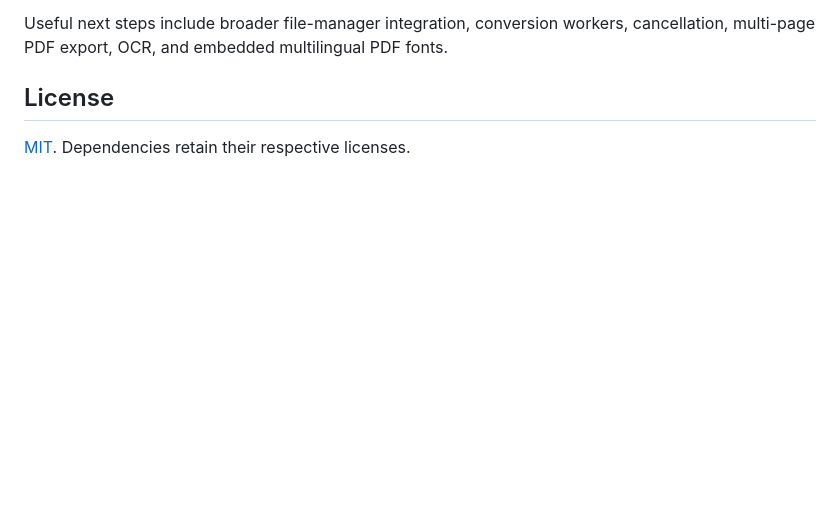
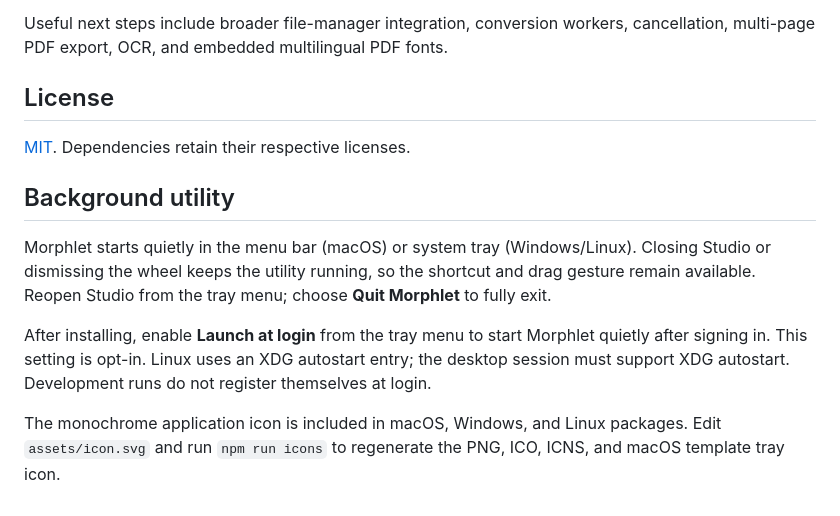
Before and after one commit to the-mayankjha/morphlet, a Markdown page: README.md, the part around the change. GitHub-like rendering; blank space fills up the shorter version.

Commit message:
feat: add app icons and persistent background utility mode

```diff
--- a/README.md
+++ b/README.md
@@ -221,3 +221,11 @@ Useful next steps include broader file-manager integration, conversion workers,
 ## License
 
 [MIT](LICENSE). Dependencies retain their respective licenses.
+
+## Background utility
+
+Morphlet starts quietly in the menu bar (macOS) or system tray (Windows/Linux). Closing Studio or dismissing the wheel keeps the utility running, so the shortcut and drag gesture remain available. Reopen Studio from the tray menu; choose **Quit Morphlet** to fully exit.
+
+After installing, enable **Launch at login** from the tray menu to start Morphlet quietly after signing in. This setting is opt-in. Linux uses an XDG autostart entry; the desktop session must support XDG autostart. Development runs do not register themselves at login.
+
+The monochrome application icon is included in macOS, Windows, and Linux packages. Edit `assets/icon.svg` and run `npm run icons` to regenerate the PNG, ICO, ICNS, and macOS template tray icon.
```
Also changed, not shown: docs/releases/v0.2.3.md (added, +6 -0 lines), assets/icon.png (added), assets/trayTemplate.png (added), 11 other files.
